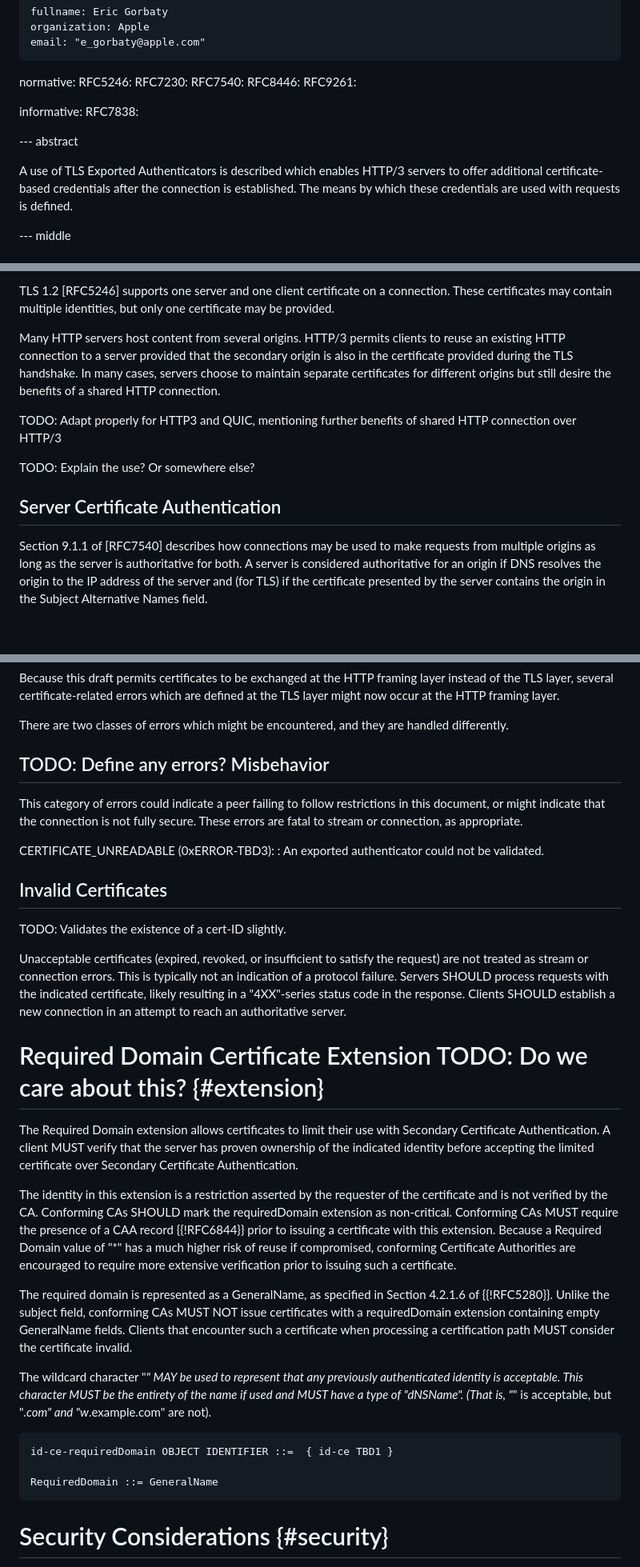
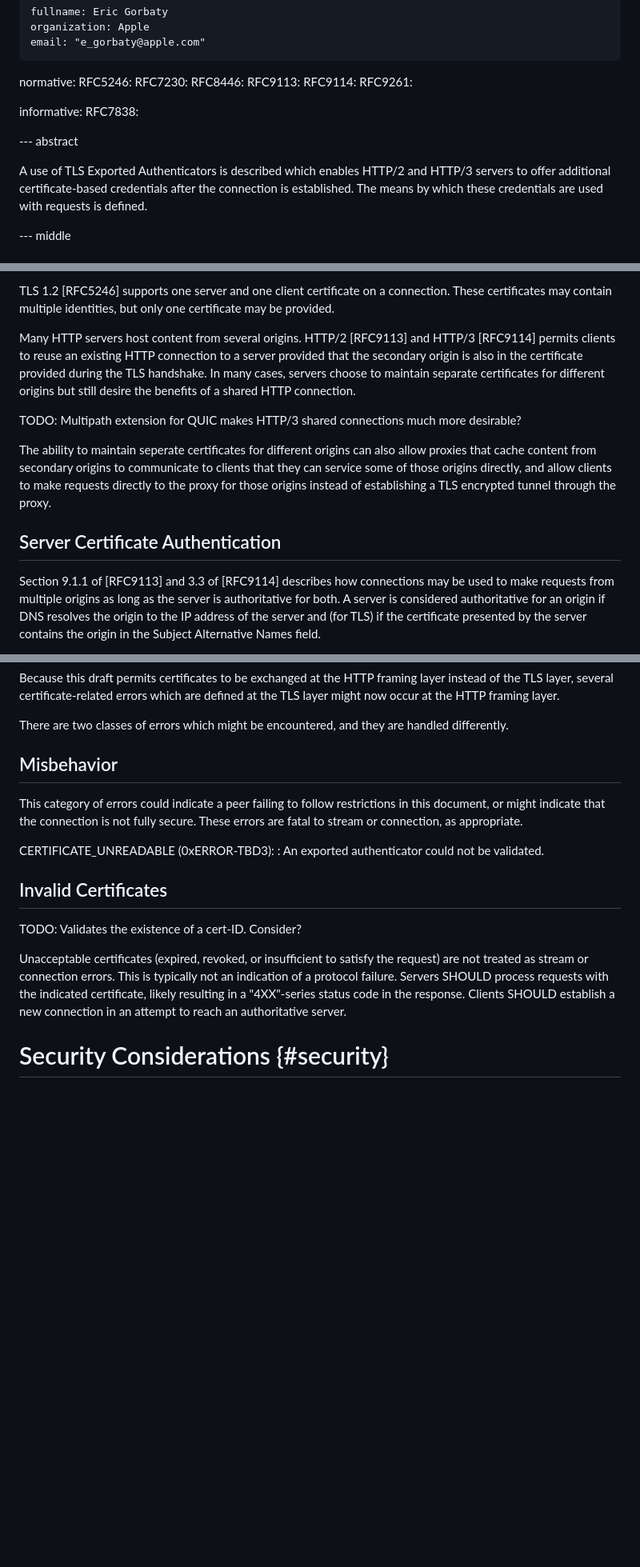
Before and after one commit to egorbaty/draft-httpbis-secondary-server-certs, a Markdown page: draft-egorbaty-httpbis-secondary-server-certs.md, 3 parts joined by grey strips. Shown at 80% size. Drawn GitHub-style; blank space fills up the shorter version.

```diff
--- a/draft-egorbaty-httpbis-secondary-server-certs.md
+++ b/draft-egorbaty-httpbis-secondary-server-certs.md
@@ -28,8 +28,9 @@ author:
 normative:
   RFC5246:
   RFC7230:
-  RFC7540:
   RFC8446:
+  RFC9113:
+  RFC9114:
   RFC9261:
 
 informative:
@@ -37,7 +38,7 @@ informative:
 
 --- abstract
 
-A use of TLS Exported Authenticators is described which enables HTTP/3 servers to offer additional certificate-based
+A use of TLS Exported Authenticators is described which enables HTTP/2 and HTTP/3 servers to offer additional certificate-based
 credentials after the connection is established. The means by which these credentials are used with requests is defined.
 
 --- middle
@@ -59,19 +60,22 @@ TLS 1.2 [RFC5246] supports one server and one client certificate on a
 connection. These certificates may contain multiple identities, but only one
 certificate may be provided.
 
-Many HTTP servers host content from several origins. HTTP/3 permits clients to
-reuse an existing HTTP connection to a server provided that the secondary origin
+Many HTTP servers host content from several origins. HTTP/2 [RFC9113] and HTTP/3 [RFC9114]
+permits clients to reuse an existing HTTP connection to a server provided that the secondary origin
 is also in the certificate provided during the TLS handshake.  In many cases,
 servers choose to maintain separate certificates for different origins but
 still desire the benefits of a shared HTTP connection.
 
-TODO: Adapt properly for HTTP3 and QUIC, mentioning further benefits of shared HTTP connection over HTTP/3
+TODO: Multipath extension for QUIC makes HTTP/3 shared connections much more desirable?
 
-TODO: Explain the use? Or somewhere else?
+The ability to maintain seperate certificates for different origins can also allow proxies
+that cache content from secondary origins to communicate to clients that they can service some
+of those origins directly, and allow clients to make requests directly to the proxy for those origins
+instead of establishing a TLS encrypted tunnel through the proxy.
 
 ## Server Certificate Authentication
 
-Section 9.1.1 of [RFC7540] describes how connections may be used to make
+Section 9.1.1 of [RFC9113] and 3.3 of [RFC9114] describes how connections may be used to make
 requests from multiple origins as long as the server is authoritative for both.
 A server is considered authoritative for an origin if DNS resolves the origin to
 the IP address of the server and (for TLS) if the certificate presented by the
@@ -271,7 +313,7 @@ defined at the TLS layer might now occur at the HTTP framing layer.
 There are two classes of errors which might be encountered, and they are handled
 differently.
 
-## TODO: Define any errors? Misbehavior
+## Misbehavior
 
 This category of errors could indicate a peer failing to follow restrictions in
 this document, or might indicate that the connection is not fully secure.  These
@@ -281,7 +323,7 @@ CERTIFICATE_UNREADABLE (0xERROR-TBD3):
 : An exported authenticator could not be validated.
 
 ## Invalid Certificates
-TODO: Validates the existence of a cert-ID slightly.
+TODO: Validates the existence of a cert-ID. Consider?
 
 Unacceptable certificates (expired, revoked, or insufficient to satisfy the
 request) are not treated as stream or connection errors.  This is typically not
@@ -289,36 +331,6 @@ an indication of a protocol failure.  Servers SHOULD process requests with the
 indicated certificate, likely resulting in a "4XX"-series status code in the
 response. Clients SHOULD establish a new connection in an attempt to reach an
 authoritative server.
-
-# Required Domain Certificate Extension TODO: Do we care about this? {#extension}
-
-The Required Domain extension allows certificates to limit their use with
-Secondary Certificate Authentication.  A client MUST verify that the server has
-proven ownership of the indicated identity before accepting the limited
-certificate over Secondary Certificate Authentication.
-
-The identity in this extension is a restriction asserted by the requester of the
-certificate and is not verified by the CA.  Conforming CAs SHOULD mark the
-requiredDomain extension as non-critical.  Conforming CAs MUST require the
-presence of a CAA record {{!RFC6844}} prior to issuing a certificate with this
-extension.  Because a Required Domain value of "*" has a much higher risk of
-reuse if compromised, conforming Certificate Authorities are encouraged to
-require more extensive verification prior to issuing such a certificate.
-
-The required domain is represented as a GeneralName, as specified in Section
-4.2.1.6 of {{!RFC5280}}. Unlike the subject field, conforming CAs MUST NOT issue
-certificates with a requiredDomain extension containing empty GeneralName
-fields.  Clients that encounter such a certificate when processing a
-certification path MUST consider the certificate invalid.
-
-The wildcard character "*" MAY be used to represent that any previously
-authenticated identity is acceptable.  This character MUST be the entirety of
-the name if used and MUST have a type of "dNSName".  (That is, "*" is
-acceptable, but "*.com" and "w*.example.com" are not).
-
-    id-ce-requiredDomain OBJECT IDENTIFIER ::=  { id-ce TBD1 }
-
-    RequiredDomain ::= GeneralName
 
 # Security Considerations {#security}
 
```
Also changed, not shown: other parts of draft-egorbaty-httpbis-secondary-server-certs.md (+78 -47 lines).
